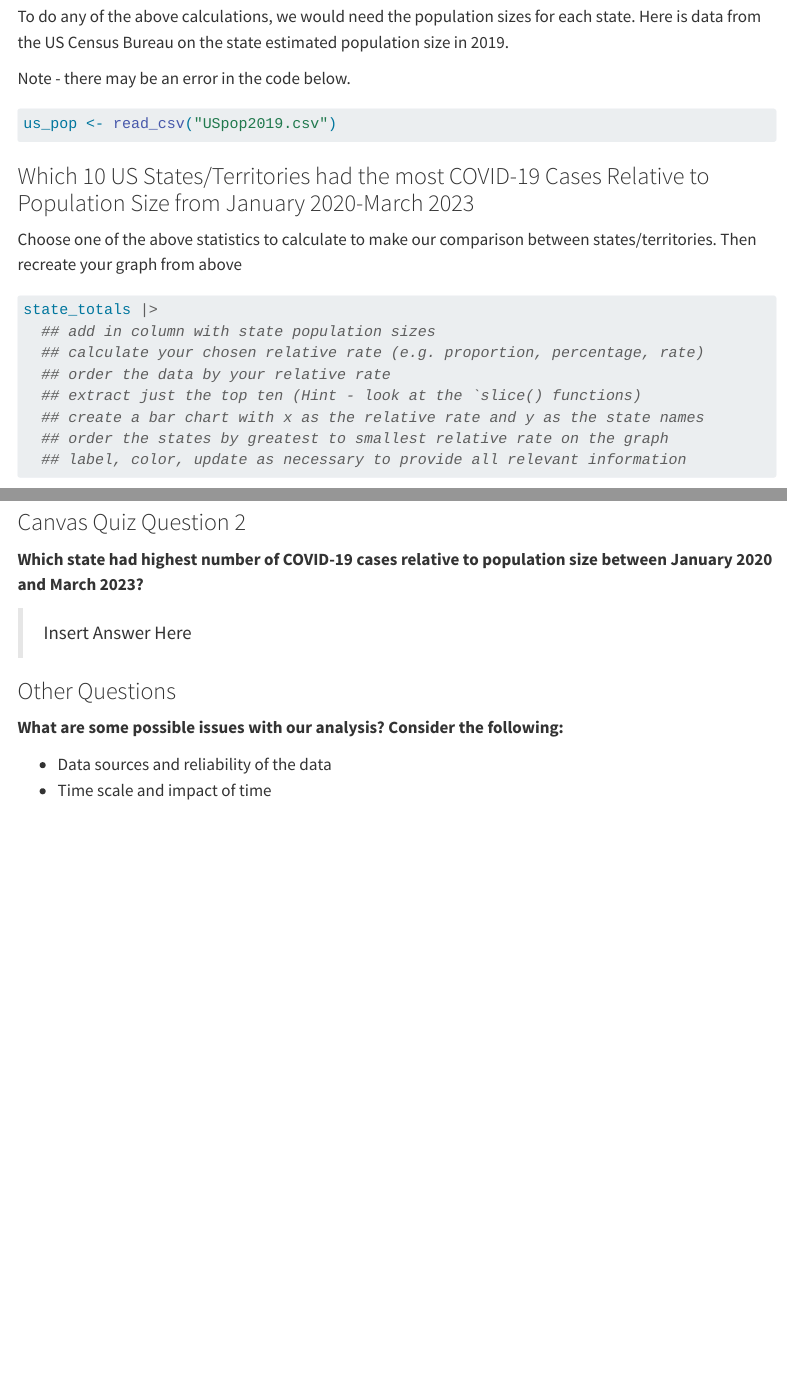
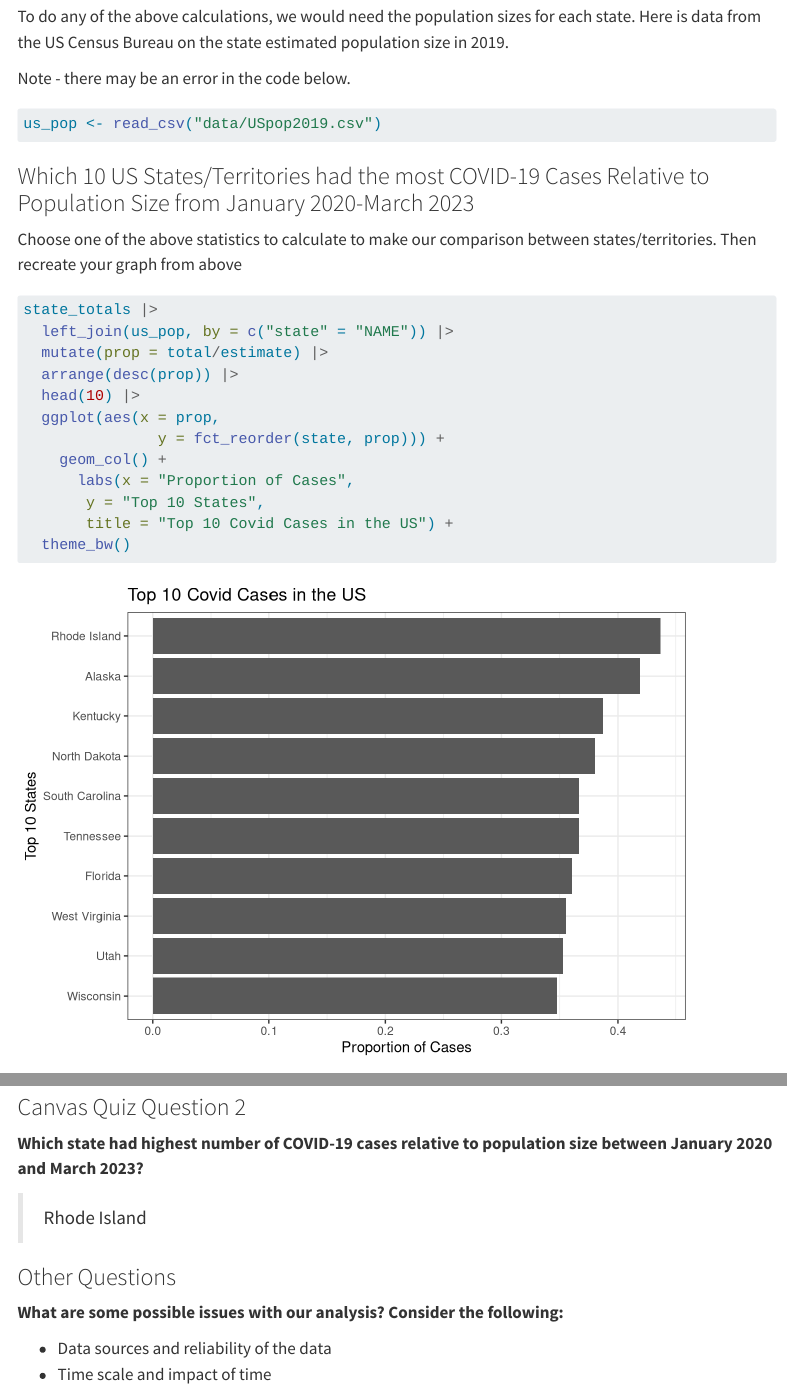
Before and after one commit to CherieSWang/pa-7-covid-analysis, a Quarto document (pa-7-covid-student.qmd): the page in a window 1100 px wide, from 2840 px down, and a second part further down, joined at a grey line. Rendered offline with R 4.5, knitr and Pandoc in place of Quarto, with nearby package versions; menus at the side of the page are left out; long lines of code are wrapped.

Commit message:
did part 2

````diff
--- a/pa-7-covid-student.qmd
+++ b/pa-7-covid-student.qmd
@@ -130,7 +130,7 @@ Note - there may be an error in the code below.
 
 ```{r}
 #| label: us-state-population-data
-us_pop <- read_csv("USpop2019.csv")
+us_pop <- read_csv("data/USpop2019.csv")
 ```
 
 ### Which 10 US States/Territories had the most COVID-19 Cases Relative to Population Size from January 2020-March 2023
@@ -139,6 +139,17 @@ Choose one of the above statistics to calculate to make our comparison between s
 
 ```{r}
 state_totals |>
+  left_join(us_pop, by = c("state" = "NAME")) |>
+  mutate(prop = total/estimate) |>
+  arrange(desc(prop)) |>
+  head(10) |>
+  ggplot(aes(x = prop,
+               y = fct_reorder(state, prop))) +
+    geom_col() +
+      labs(x = "Proportion of Cases",
+       y = "Top 10 States",
+       title = "Top 10 Covid Cases in the US") +
+  theme_bw()
   ## add in column with state population sizes
   ## calculate your chosen relative rate (e.g. proportion, percentage, rate)
   ## order the data by your relative rate
@@ -155,7 +166,7 @@ state_totals |>
 
 **Which state had highest number of COVID-19 cases relative to population size between January 2020 and March 2023?**
 
->Insert Answer Here
+>Rhode Island
 
 
 ### Other Questions
````
Also changed, not shown: 1 other file.
